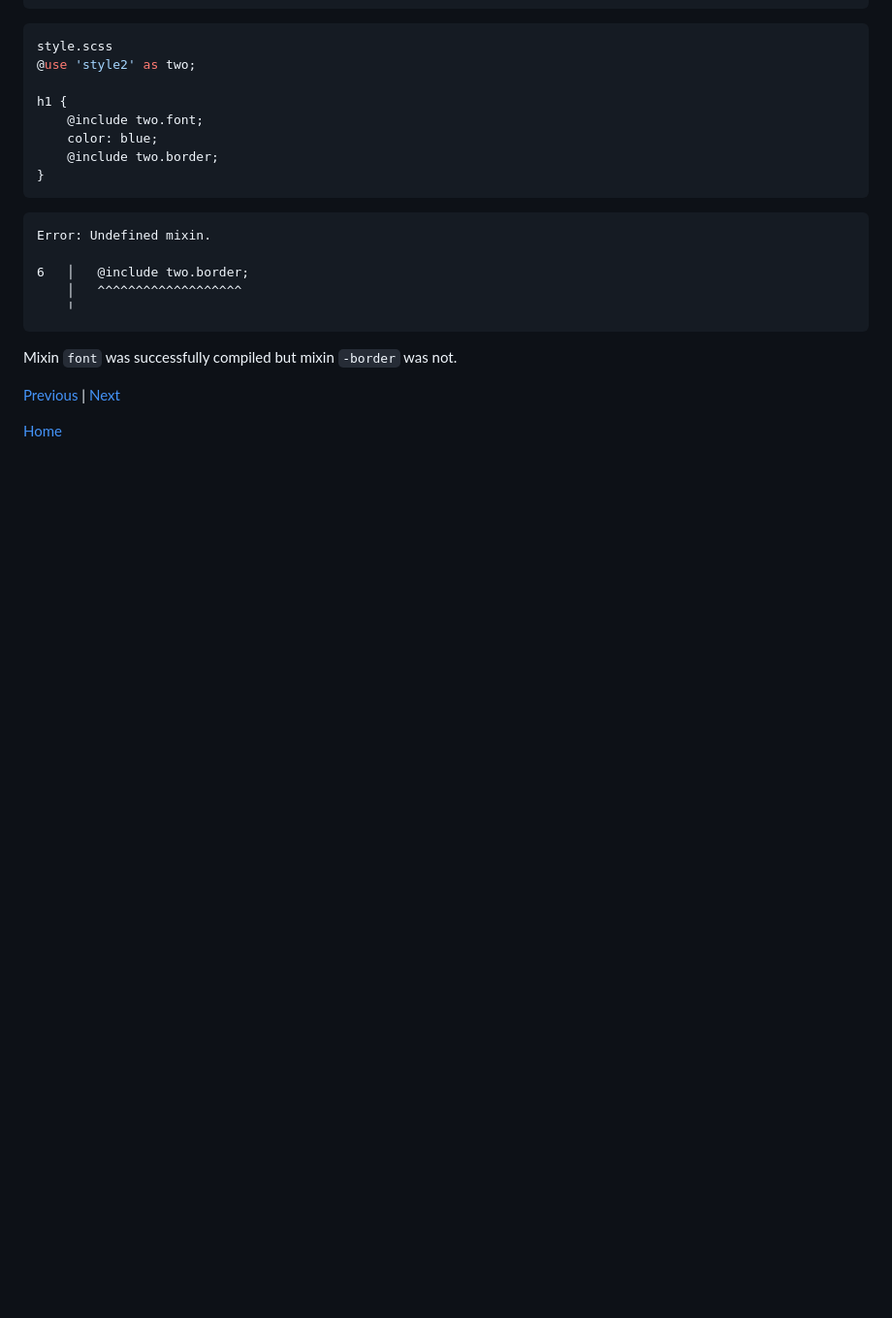
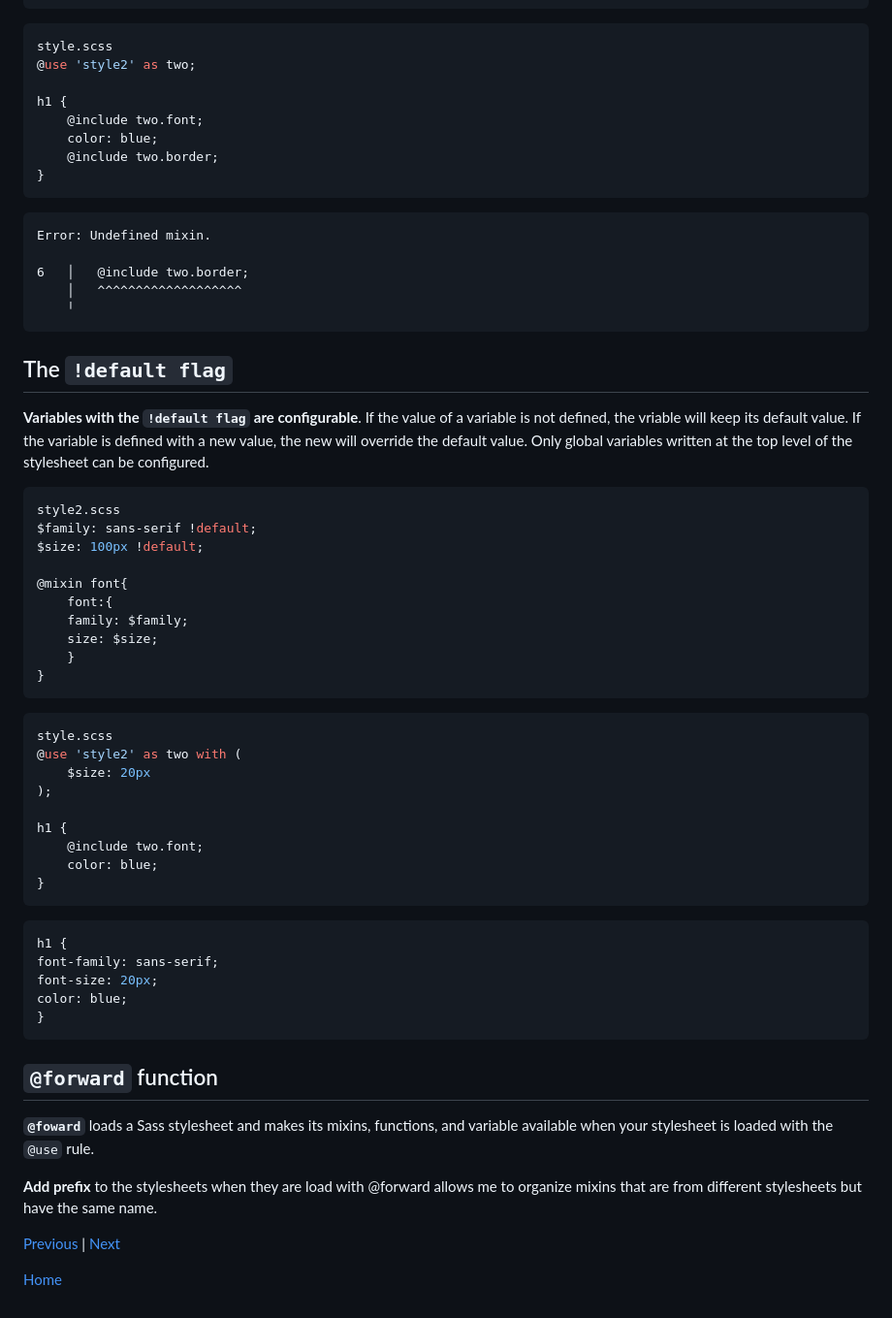
Before and after one commit to qiling9760/sep10-freedom-project, a Markdown page: blog/entry05.md, the part around the change printed below. Shown: that part at 97% size. Rendered like a GitHub page; blank space fills up the shorter version.

Commit message:
default flag

````diff
--- a/blog/entry05.md
+++ b/blog/entry05.md
@@ -183,10 +177,43 @@ Error: Undefined mixin.
     │   ^^^^^^^^^^^^^^^^^^^
     ╵
 ```
-Mixin `font` was successfully compiled but mixin `-border` was not.
 
+## The `!default flag`
+**Variables with the `!default flag` are configurable**. If the value of a variable is not defined, the vriable will keep its default value. If the variable is defined with a new value, the new will override the default value. Only global variables written at the top level of the stylesheet can be configured.
+``` SCSS
+style2.scss
+$family: sans-serif !default;
+$size: 100px !default;
 
+@mixin font{
+    font:{
+    family: $family;
+    size: $size;
+    }
+}
+```
+``` SCSS
+style.scss
+@use 'style2' as two with (
+    $size: 20px
+);
 
+h1 {
+    @include two.font;
+    color: blue;
+}
+```
+``` CSS
+h1 {
+font-family: sans-serif;
+font-size: 20px;
+color: blue;
+}
+```
+## `@forward` function
+**`@foward`** loads a Sass stylesheet and makes its mixins, functions, and variable available when your stylesheet is loaded with the `@use` rule.
+
+**Add prefix** to the stylesheets when they are load with @forward allows me to organize mixins that are from different stylesheets but have the same name.
 
 
 [Previous](entry04.md) | [Next](entry06.md)
````
Also changed, not shown: other parts of blog/entry05.md (+2 -8 lines).
